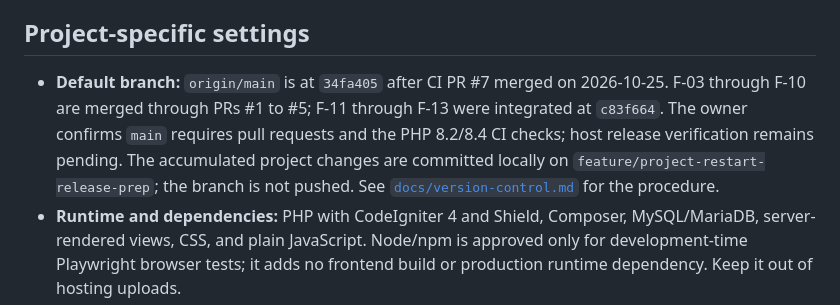
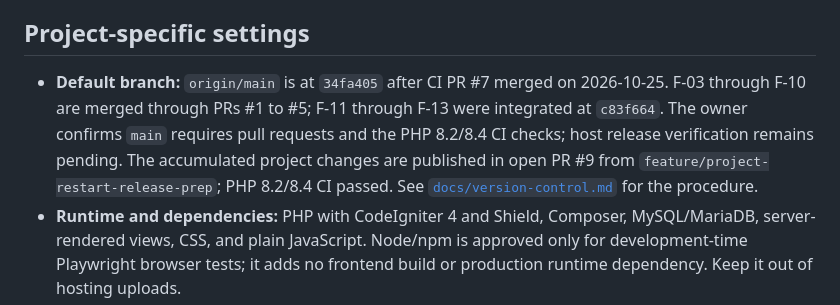
Before and after one commit to amherryyy/Talas, a Markdown page: docs/ai-agent-workflow.md, the part around the change. GitHub-like rendering.

```diff
--- a/docs/ai-agent-workflow.md
+++ b/docs/ai-agent-workflow.md
@@ -4,7 +4,7 @@
 
 ## Project-specific settings
 
-- **Default branch:** `origin/main` is at `34fa405` after CI PR #7 merged on 2026-10-25. F-03 through F-10 are merged through PRs #1 to #5; F-11 through F-13 were integrated at `c83f664`. The owner confirms `main` requires pull requests and the PHP 8.2/8.4 CI checks; host release verification remains pending. The accumulated project changes are committed locally on `feature/project-restart-release-prep`; the branch is not pushed. See [`docs/version-control.md`](version-control.md) for the procedure.
+- **Default branch:** `origin/main` is at `34fa405` after CI PR #7 merged on 2026-10-25. F-03 through F-10 are merged through PRs #1 to #5; F-11 through F-13 were integrated at `c83f664`. The owner confirms `main` requires pull requests and the PHP 8.2/8.4 CI checks; host release verification remains pending. The accumulated project changes are published in open PR #9 from `feature/project-restart-release-prep`; PHP 8.2/8.4 CI passed. See [`docs/version-control.md`](version-control.md) for the procedure.
 - **Runtime and dependencies:** PHP with CodeIgniter 4 and Shield, Composer, MySQL/MariaDB, server-rendered views, CSS, and plain JavaScript. Node/npm is approved only for development-time Playwright browser tests; it adds no frontend build or production runtime dependency. Keep it out of hosting uploads.
 - **Required checks:** Follow `AGENTS.md`: relevant unit/feature tests, PHP syntax/style checks, dependency audit, manual browser check for changed interactions, and owner-isolation/direct-URL checks for auth, data-access, or deployment changes. Report checks individually and do not claim checks that did not run.
 - **Database:** CodeIgniter migrations and safe synthetic seed data use local MySQL/MariaDB. Talas uses a separate loopback-only MariaDB instance because the original shared XAMPP data directory has a corrupt system table. The owner reports the hosted database import, hosted student registration/login, and manual hosted admin provisioning succeeded; application database connectivity is demonstrated. Remaining host checks are listed in `docs/deployment.md`.
```
Also changed, not shown: docs/ai-use-log.md (+13 -0 lines), docs/project-overview-and-restart.md (+2 -2 lines).
